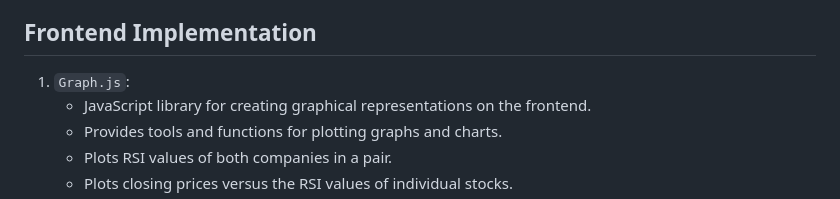
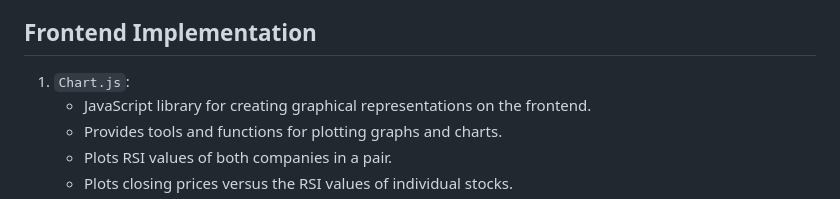
Before and after one commit to thevkscode/F_aid, a Markdown page: README.md, the part around the change. Rendered like a GitHub page.

```diff
--- a/README.md
+++ b/README.md
@@ -65,7 +65,7 @@ The closing price is an essential data point used in technical analysis. Traders
 
 ## Frontend Implementation
 
-1. `Graph.js`:
+1. `Chart.js`:
    - JavaScript library for creating graphical representations on the frontend.
    - Provides tools and functions for plotting graphs and charts.
    - Plots RSI values of both companies in a pair.
```
